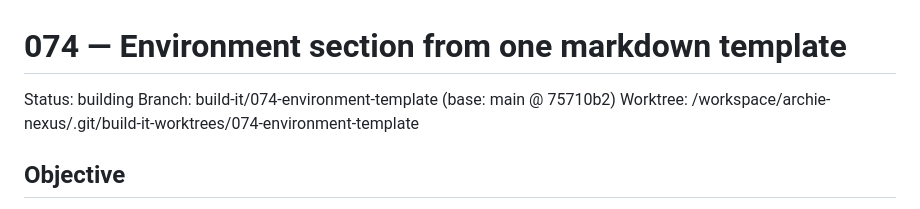
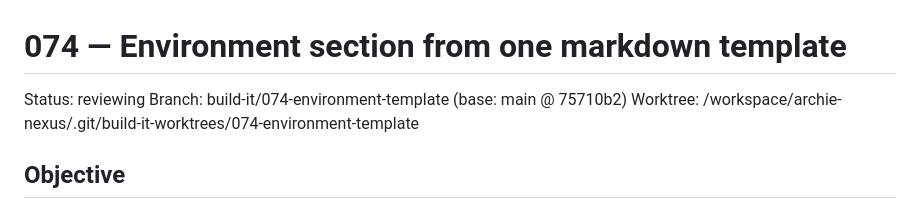
Before and after one commit to simon-downes/archie-nexus, a Markdown page: plans/074-build-environment-template.md, the part around the change. Rendered like a GitHub page.

Commit message:
docs(plan): 074 reviewing

```diff
--- a/plans/074-build-environment-template.md
+++ b/plans/074-build-environment-template.md
@@ -1,6 +1,6 @@
 # 074 — Environment section from one markdown template
 
-Status: building
+Status: reviewing
 Branch: build-it/074-environment-template (base: main @ 75710b2)
 Worktree: /workspace/archie-nexus/.git/build-it-worktrees/074-environment-template
 
```
